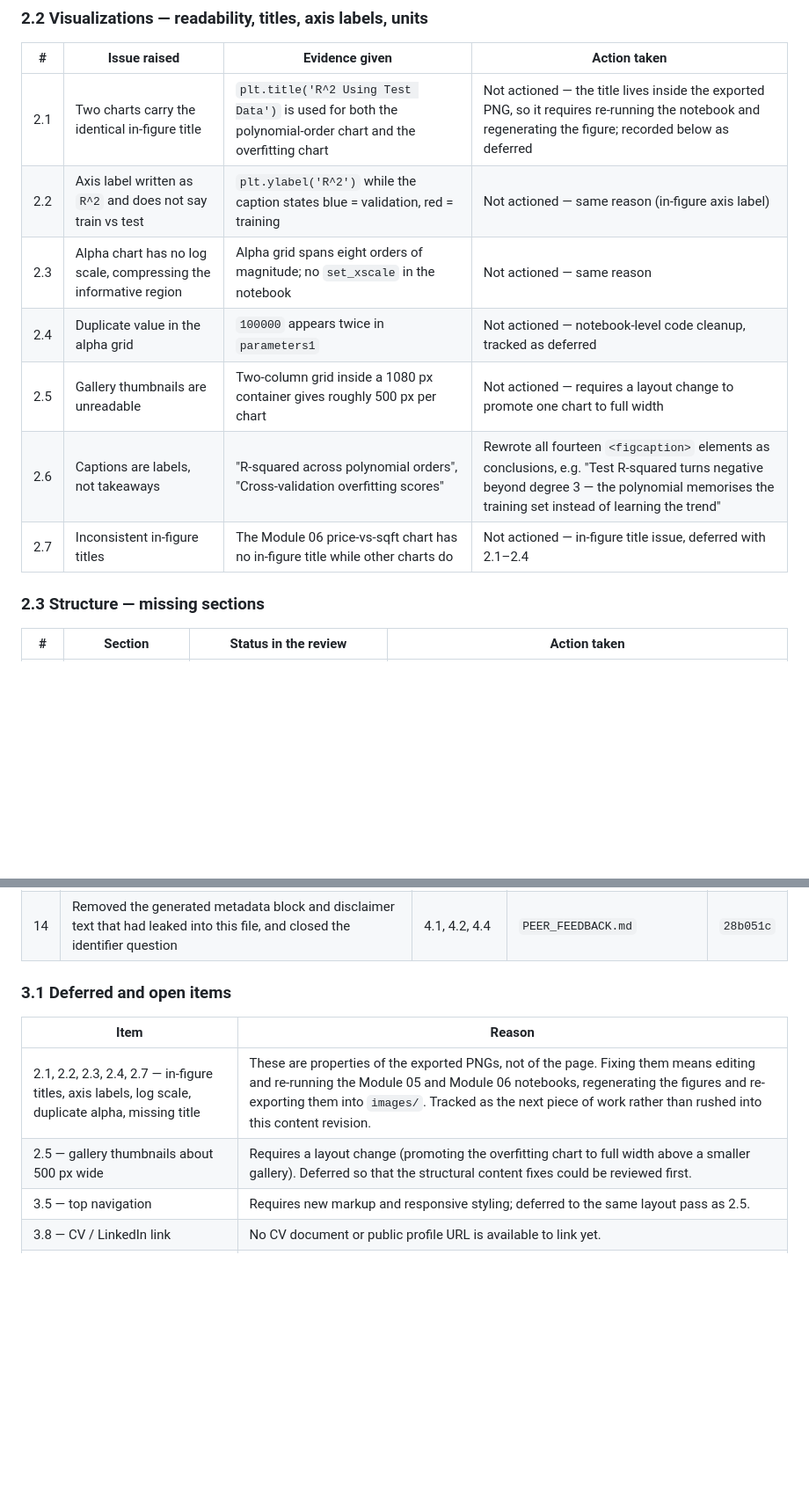
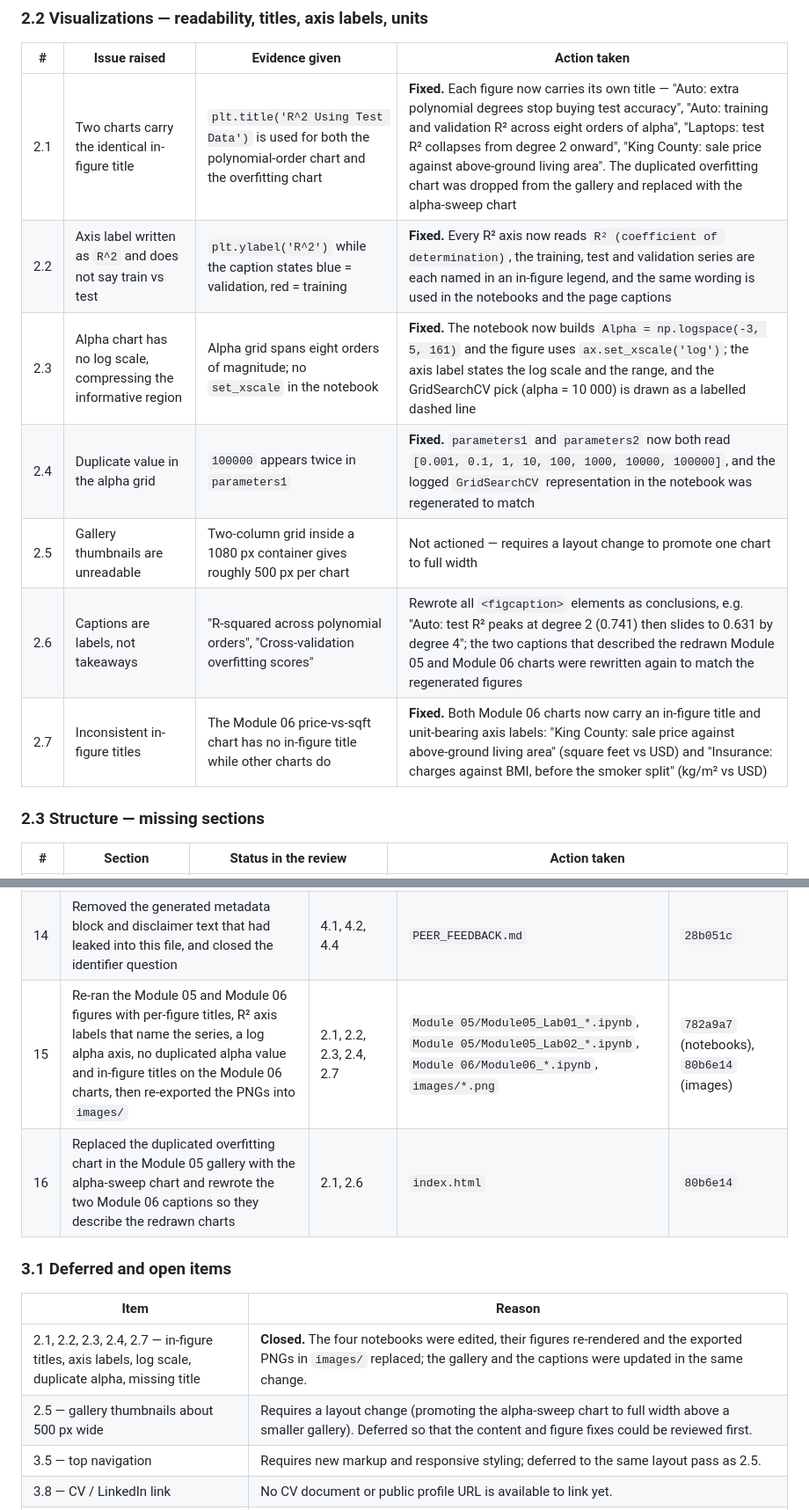
Before and after one commit to FongHioLam-mc654953/data-science-portfolio, a Markdown page: PEER_FEEDBACK.md, 2 parts joined by grey strips. Shown at 88% size. Drawn GitHub-style; blank space fills up the shorter version.

Commit message:
fix: re-export corrected Module 05/06 figures and log the in-figure fixes

```diff
--- a/PEER_FEEDBACK.md
+++ b/PEER_FEEDBACK.md
@@ -43,13 +43,13 @@ The reviewer's overall judgement was that the craft is good and that the gap is
 
 | # | Issue raised | Evidence given | Action taken |
 | --- | --- | --- | --- |
-| 2.1 | Two charts carry the identical in-figure title | `plt.title('R^2 Using Test Data')` is used for both the polynomial-order chart and the overfitting chart | Not actioned — the title lives inside the exported PNG, so it requires re-running the notebook and regenerating the figure; recorded below as deferred |
-| 2.2 | Axis label written as `R^2` and does not say train vs test | `plt.ylabel('R^2')` while the caption states blue = validation, red = training | Not actioned — same reason (in-figure axis label) |
-| 2.3 | Alpha chart has no log scale, compressing the informative region | Alpha grid spans eight orders of magnitude; no `set_xscale` in the notebook | Not actioned — same reason |
-| 2.4 | Duplicate value in the alpha grid | `100000` appears twice in `parameters1` | Not actioned — notebook-level code cleanup, tracked as deferred |
+| 2.1 | Two charts carry the identical in-figure title | `plt.title('R^2 Using Test Data')` is used for both the polynomial-order chart and the overfitting chart | **Fixed.** Each figure now carries its own title — "Auto: extra polynomial degrees stop buying test accuracy", "Auto: training and validation R² across eight orders of alpha", "Laptops: test R² collapses from degree 2 onward", "King County: sale price against above-ground living area". The duplicated overfitting chart was dropped from the gallery and replaced with the alpha-sweep chart |
+| 2.2 | Axis label written as `R^2` and does not say train vs test | `plt.ylabel('R^2')` while the caption states blue = validation, red = training | **Fixed.** Every R² axis now reads `R² (coefficient of determination)`, the training, test and validation series are each named in an in-figure legend, and the same wording is used in the notebooks and the page captions |
+| 2.3 | Alpha chart has no log scale, compressing the informative region | Alpha grid spans eight orders of magnitude; no `set_xscale` in the notebook | **Fixed.** The notebook now builds `Alpha = np.logspace(-3, 5, 161)` and the figure uses `ax.set_xscale('log')`; the axis label states the log scale and the range, and the GridSearchCV pick (alpha = 10 000) is drawn as a labelled dashed line |
+| 2.4 | Duplicate value in the alpha grid | `100000` appears twice in `parameters1` | **Fixed.** `parameters1` and `parameters2` now both read `[0.001, 0.1, 1, 10, 100, 1000, 10000, 100000]`, and the logged `GridSearchCV` representation in the notebook was regenerated to match |
 | 2.5 | Gallery thumbnails are unreadable | Two-column grid inside a 1080 px container gives roughly 500 px per chart | Not actioned — requires a layout change to promote one chart to full width |
-| 2.6 | Captions are labels, not takeaways | "R-squared across polynomial orders", "Cross-validation overfitting scores" | Rewrote all fourteen `<figcaption>` elements as conclusions, e.g. "Test R-squared turns negative beyond degree 3 — the polynomial memorises the training set instead of learning the trend" |
-| 2.7 | Inconsistent in-figure titles | The Module 06 price-vs-sqft chart has no in-figure title while other charts do | Not actioned — in-figure title issue, deferred with 2.1–2.4 |
+| 2.6 | Captions are labels, not takeaways | "R-squared across polynomial orders", "Cross-validation overfitting scores" | Rewrote all `<figcaption>` elements as conclusions, e.g. "Auto: test R² peaks at degree 2 (0.741) then slides to 0.631 by degree 4"; the two captions that described the redrawn Module 05 and Module 06 charts were rewritten again to match the regenerated figures |
+| 2.7 | Inconsistent in-figure titles | The Module 06 price-vs-sqft chart has no in-figure title while other charts do | **Fixed.** Both Module 06 charts now carry an in-figure title and unit-bearing axis labels: "King County: sale price against above-ground living area" (square feet vs USD) and "Insurance: charges against BMI, before the smoker split" (kg/m² vs USD) |
 
 ### 2.3 Structure — missing sections
 
@@ -100,13 +100,15 @@ Action taken: adopted. The Projects section now opens with a **Project Overview*
 | 12 | Added dataset provenance for the four datasets | 3.4 | `index.html` | `63cb59c` |
 | 13 | Created this feedback and change-log file and linked it from the repository README and the portfolio index | 3.1 | `PEER_FEEDBACK.md`, `README.md`, `index.md` | `63cb59c` |
 | 14 | Removed the generated metadata block and disclaimer text that had leaked into this file, and closed the identifier question | 4.1, 4.2, 4.4 | `PEER_FEEDBACK.md` | `28b051c` |
+| 15 | Re-ran the Module 05 and Module 06 figures with per-figure titles, R² axis labels that name the series, a log alpha axis, no duplicated alpha value and in-figure titles on the Module 06 charts, then re-exported the PNGs into `images/` | 2.1, 2.2, 2.3, 2.4, 2.7 | `Module 05/Module05_Lab01_*.ipynb`, `Module 05/Module05_Lab02_*.ipynb`, `Module 06/Module06_*.ipynb`, `images/*.png` | `782a9a7` (notebooks), `80b6e14` (images) |
+| 16 | Replaced the duplicated overfitting chart in the Module 05 gallery with the alpha-sweep chart and rewrote the two Module 06 captions so they describe the redrawn charts | 2.1, 2.6 | `index.html` | `80b6e14` |
 
 ### 3.1 Deferred and open items
 
 | Item | Reason |
 | --- | --- |
-| 2.1, 2.2, 2.3, 2.4, 2.7 — in-figure titles, axis labels, log scale, duplicate alpha, missing title | These are properties of the exported PNGs, not of the page. Fixing them means editing and re-running the Module 05 and Module 06 notebooks, regenerating the figures and re-exporting them into `images/`. Tracked as the next piece of work rather than rushed into this content revision. |
-| 2.5 — gallery thumbnails about 500 px wide | Requires a layout change (promoting the overfitting chart to full width above a smaller gallery). Deferred so that the structural content fixes could be reviewed first. |
+| 2.1, 2.2, 2.3, 2.4, 2.7 — in-figure titles, axis labels, log scale, duplicate alpha, missing title | **Closed.** The four notebooks were edited, their figures re-rendered and the exported PNGs in `images/` replaced; the gallery and the captions were updated in the same change. |
+| 2.5 — gallery thumbnails about 500 px wide | Requires a layout change (promoting the alpha-sweep chart to full width above a smaller gallery). Deferred so that the content and figure fixes could be reviewed first. |
 | 3.5 — top navigation | Requires new markup and responsive styling; deferred to the same layout pass as 2.5. |
 | 3.8 — CV / LinkedIn link | No CV document or public profile URL is available to link yet. |
 | 4.4 — contact address vs GitHub handle | **Closed, no action needed.** Both values were confirmed correct by the student: the five-digit form is the university mail account and the six-digit form is the student ID used in the GitHub handle. The mismatch reported in the review is by design rather than a typo. |
```
Also changed, not shown: other parts of PEER_FEEDBACK.md (+1 -1 lines), images/module05_laptops_r2_by_degree.png (added), images/module05_overfitting_scores.png (deleted), images/module05_r2_across_polynomial_orders.png, images/module05_ridge_alpha_train_vs_test.png (added), images/module06_bmi_smoker_effects.png, images/module06_price_vs_sqft_correlations.png, 1 other file.
